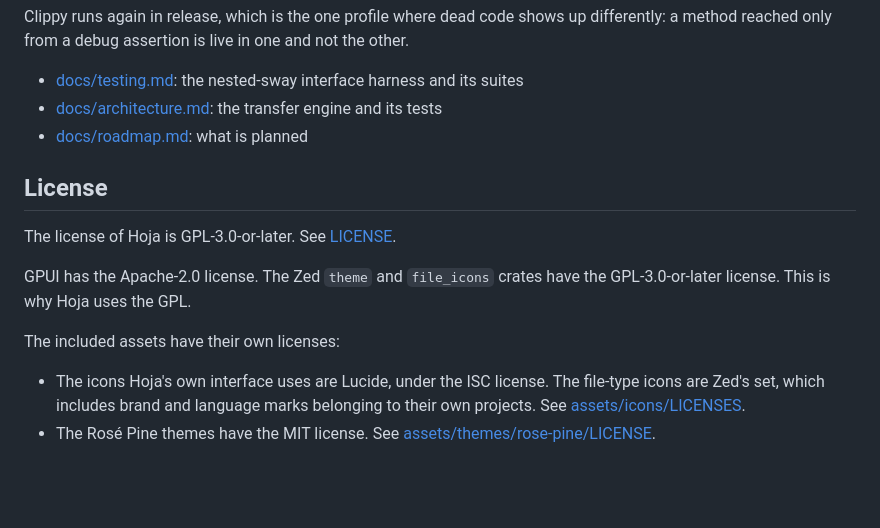
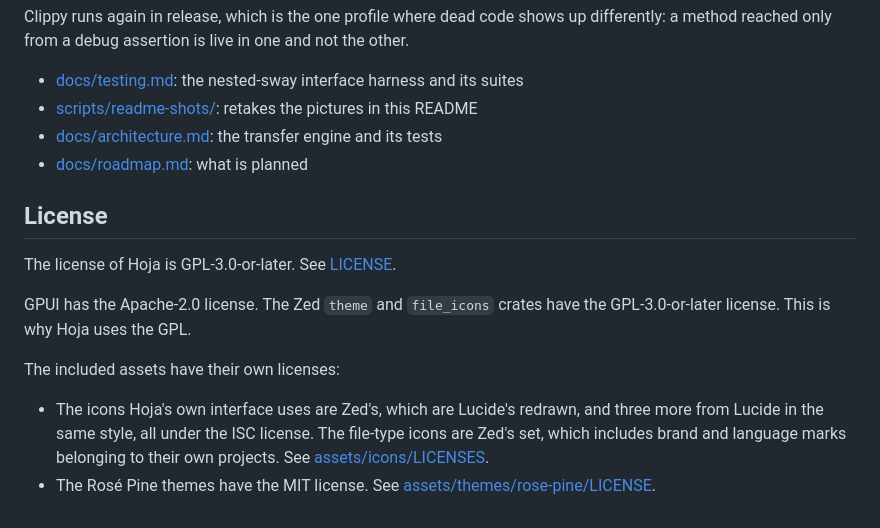
Before and after one commit to slastra/hoja, a Markdown page: README.md, the part around one of its changes. Rendered like a GitHub page; blank space fills up the shorter version.

```diff
--- a/README.md
+++ b/README.md
@@ -269,6 +289,7 @@ up differently: a method reached only from a debug assertion is live in one and
 not the other.
 
 - [docs/testing.md](docs/testing.md): the nested-sway interface harness and its suites
+- [scripts/readme-shots/](scripts/readme-shots/run.sh): retakes the pictures in this README
 - [docs/architecture.md](docs/architecture.md): the transfer engine and its tests
 - [docs/roadmap.md](docs/roadmap.md): what is planned
 
@@ -281,8 +302,9 @@ the GPL-3.0-or-later license. This is why Hoja uses the GPL.
 
 The included assets have their own licenses:
 
-- The icons Hoja's own interface uses are Lucide, under the ISC license. The
-  file-type icons are Zed's set, which includes brand and language marks
+- The icons Hoja's own interface uses are Zed's, which are Lucide's redrawn,
+  and three more from Lucide in the same style, all under the ISC license.
+  The file-type icons are Zed's set, which includes brand and language marks
   belonging to their own projects. See [assets/icons/LICENSES](assets/icons/LICENSES).
 - The Rosé Pine themes have the MIT license. See
   [assets/themes/rose-pine/LICENSE](assets/themes/rose-pine/LICENSE).
```
Also changed, not shown: other parts of README.md (+21 -1 lines), docs/testing.md (+4 -2 lines), docs/header.png, docs/palette.png (added), docs/preview.png (added), 7 other files.
